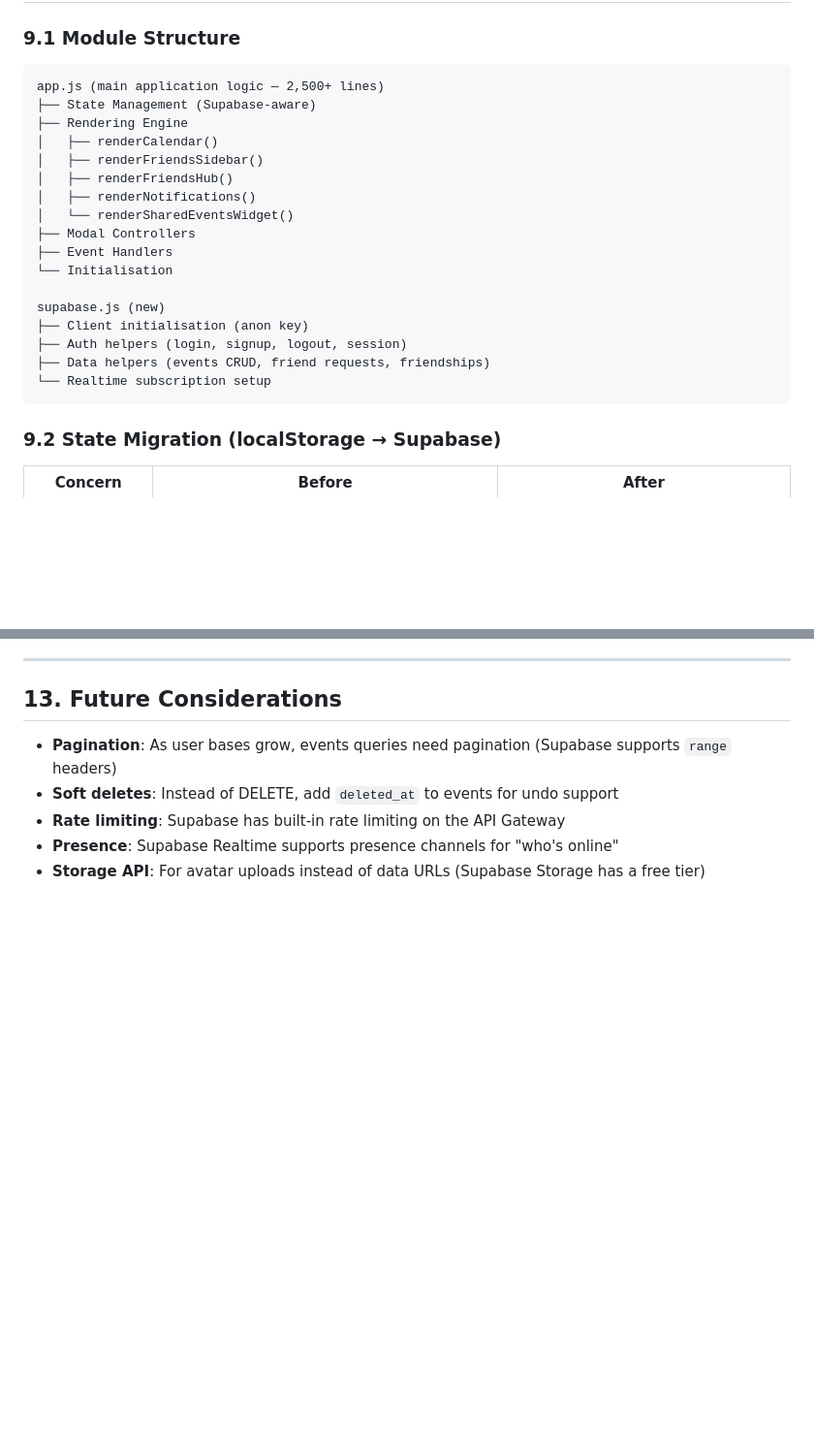
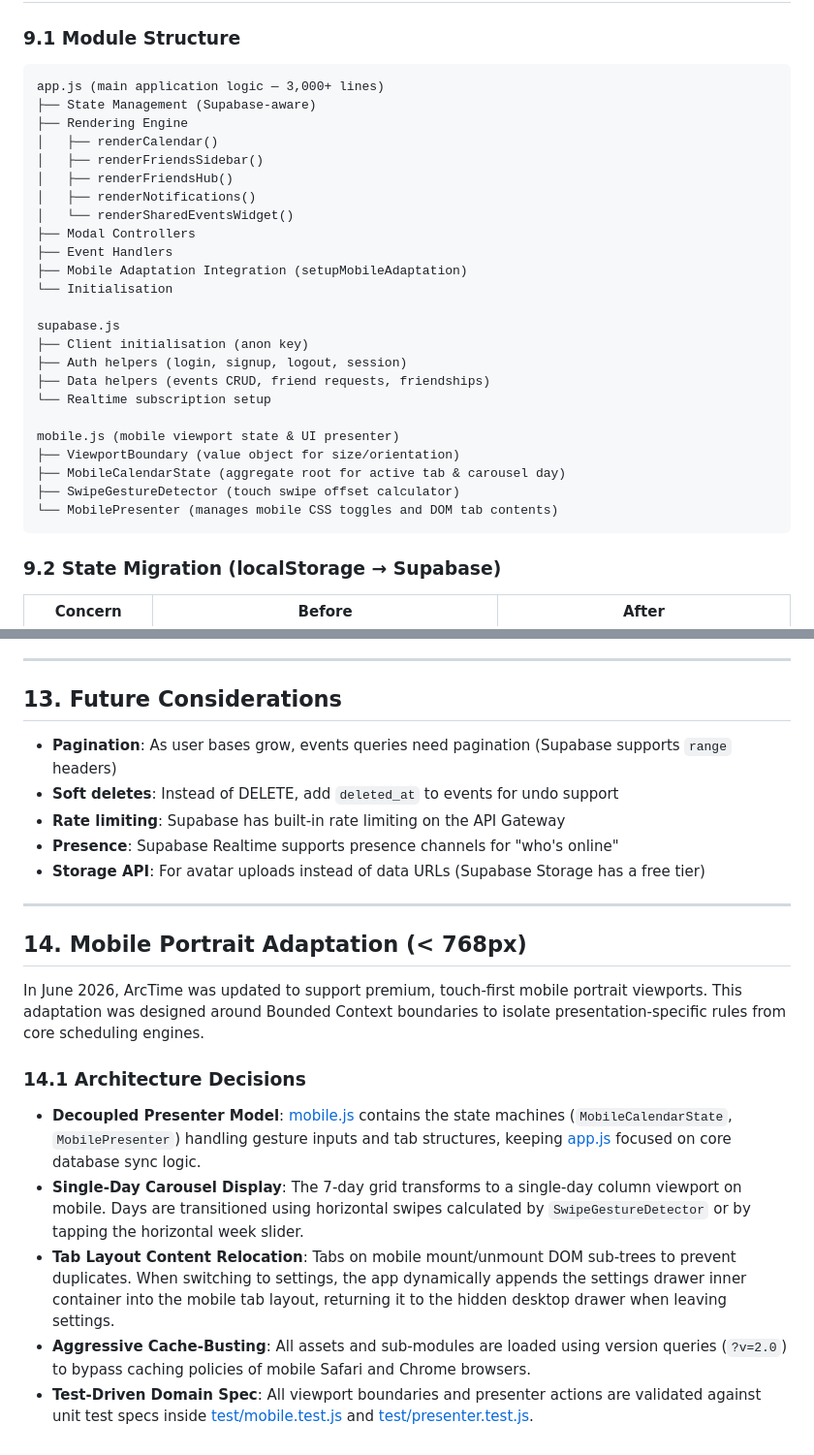
Before and after one commit to Arc-y7b/arctime, a Markdown page: docs/architecture.md, 2 parts joined by grey strips. Shown: that part at 97% size. Drawn GitHub-style; blank space fills up the shorter version.

````diff
--- a/docs/architecture.md
+++ b/docs/architecture.md
@@ -371,7 +373,7 @@ For better UX, the app applies changes locally first (optimistic), then confirms
 ### 9.1 Module Structure
 
 ```
-app.js (main application logic — 2,500+ lines)
+app.js (main application logic — 3,000+ lines)
 ├── State Management (Supabase-aware)
 ├── Rendering Engine
 │   ├── renderCalendar()
@@ -381,13 +383,20 @@ app.js (main application logic — 2,500+ lines)
 │   └── renderSharedEventsWidget()
 ├── Modal Controllers
 ├── Event Handlers
+├── Mobile Adaptation Integration (setupMobileAdaptation)
 └── Initialisation
 
-supabase.js (new)
+supabase.js
 ├── Client initialisation (anon key)
 ├── Auth helpers (login, signup, logout, session)
 ├── Data helpers (events CRUD, friend requests, friendships)
 └── Realtime subscription setup
+
+mobile.js (mobile viewport state & UI presenter)
+├── ViewportBoundary (value object for size/orientation)
+├── MobileCalendarState (aggregate root for active tab & carousel day)
+├── SwipeGestureDetector (touch swipe offset calculator)
+└── MobilePresenter (manages mobile CSS toggles and DOM tab contents)
 ```
 
 ### 9.2 State Migration (localStorage → Supabase)
@@ -505,3 +514,16 @@ Hidden once all initial queries resolve.
 - **Rate limiting**: Supabase has built-in rate limiting on the API Gateway
 - **Presence**: Supabase Realtime supports presence channels for "who's online"
 - **Storage API**: For avatar uploads instead of data URLs (Supabase Storage has a free tier)
+
+---
+
+## 14. Mobile Portrait Adaptation (< 768px)
+
+In June 2026, ArcTime was updated to support premium, touch-first mobile portrait viewports. This adaptation was designed around Bounded Context boundaries to isolate presentation-specific rules from core scheduling engines.
+
+### 14.1 Architecture Decisions
+- **Decoupled Presenter Model**: [mobile.js](file:///home/aarav/Projects/arctime/mobile.js) contains the state machines (`MobileCalendarState`, `MobilePresenter`) handling gesture inputs and tab structures, keeping [app.js](file:///home/aarav/Projects/arctime/app.js) focused on core database sync logic.
+- **Single-Day Carousel Display**: The 7-day grid transforms to a single-day column viewport on mobile. Days are transitioned using horizontal swipes calculated by `SwipeGestureDetector` or by tapping the horizontal week slider.
+- **Tab Layout Content Relocation**: Tabs on mobile mount/unmount DOM sub-trees to prevent duplicates. When switching to settings, the app dynamically appends the settings drawer inner container into the mobile tab layout, returning it to the hidden desktop drawer when leaving settings.
+- **Aggressive Cache-Busting**: All assets and sub-modules are loaded using version queries (`?v=2.0`) to bypass caching policies of mobile Safari and Chrome browsers.
+- **Test-Driven Domain Spec**: All viewport boundaries and presenter actions are validated against unit test specs inside [test/mobile.test.js](file:///home/aarav/Projects/arctime/test/mobile.test.js) and [test/presenter.test.js](file:///home/aarav/Projects/arctime/test/presenter.test.js).
````
Also changed, not shown: other parts of docs/architecture.md (+16 -14 lines).
